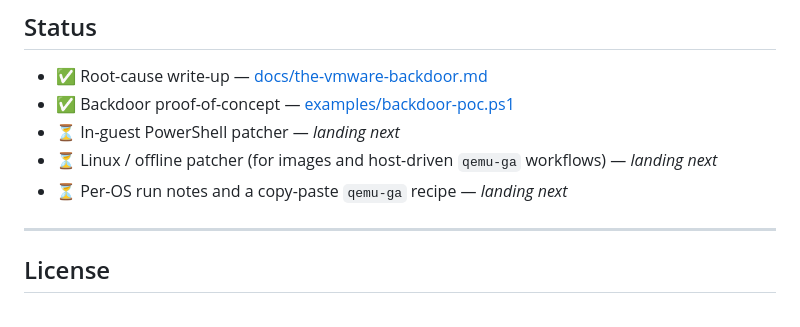
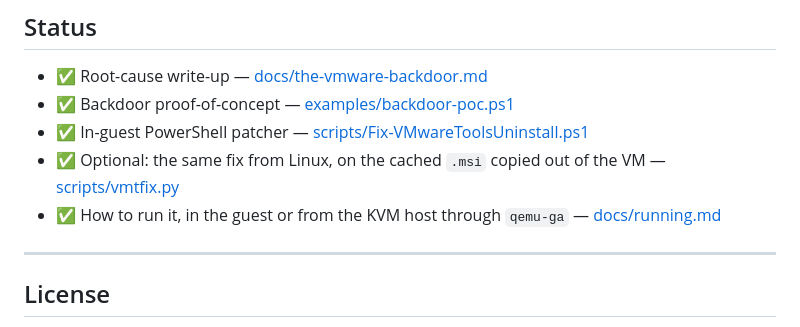
Before and after one commit to andrijapanicsb/make-tools-behave, a Markdown page: README.md, the part around one of its changes. Drawn GitHub-style.

```diff
--- a/README.md
+++ b/README.md
@@ -115,9 +115,9 @@ The same unguarded backdoor call is present across **VMware Tools 10.3 through 1
 
 - ✅ Root-cause write-up — [docs/the-vmware-backdoor.md](docs/the-vmware-backdoor.md)
 - ✅ Backdoor proof-of-concept — [examples/backdoor-poc.ps1](examples/backdoor-poc.ps1)
-- ⏳ In-guest PowerShell patcher — *landing next*
-- ⏳ Linux / offline patcher (for images and host-driven `qemu-ga` workflows) — *landing next*
-- ⏳ Per-OS run notes and a copy-paste `qemu-ga` recipe — *landing next*
+- ✅ In-guest PowerShell patcher — [scripts/Fix-VMwareToolsUninstall.ps1](scripts/Fix-VMwareToolsUninstall.ps1)
+- ✅ Optional: the same fix from Linux, on the cached `.msi` copied out of the VM — [scripts/vmtfix.py](scripts/vmtfix.py)
+- ✅ How to run it, in the guest or from the KVM host through `qemu-ga` — [docs/running.md](docs/running.md)
 
 ---
 
```
Also changed, not shown: other parts of README.md (+8 -8 lines), docs/running.md (added, +144 -0 lines), docs/img/vmware-backdoor-lanes.png, 2 other files.
